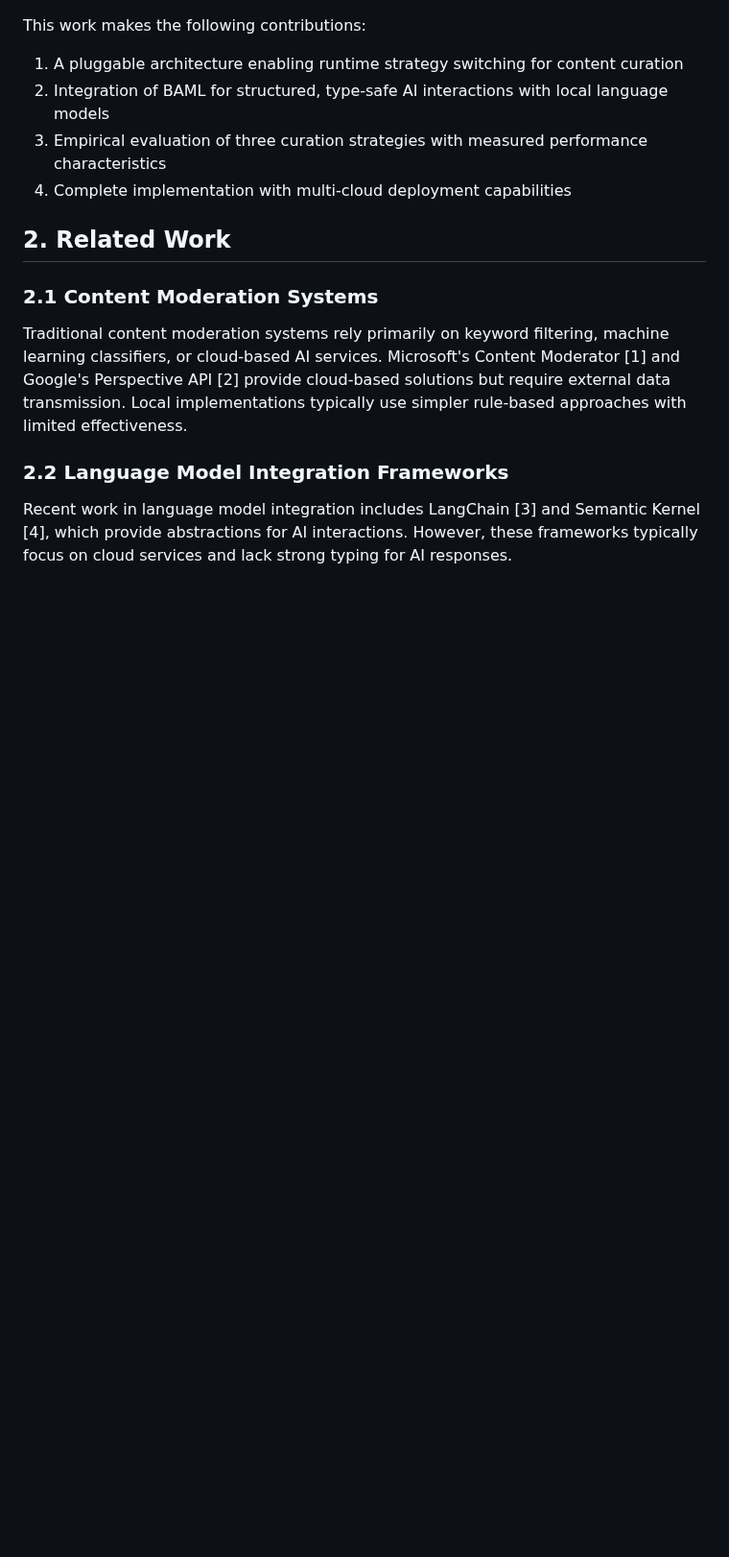
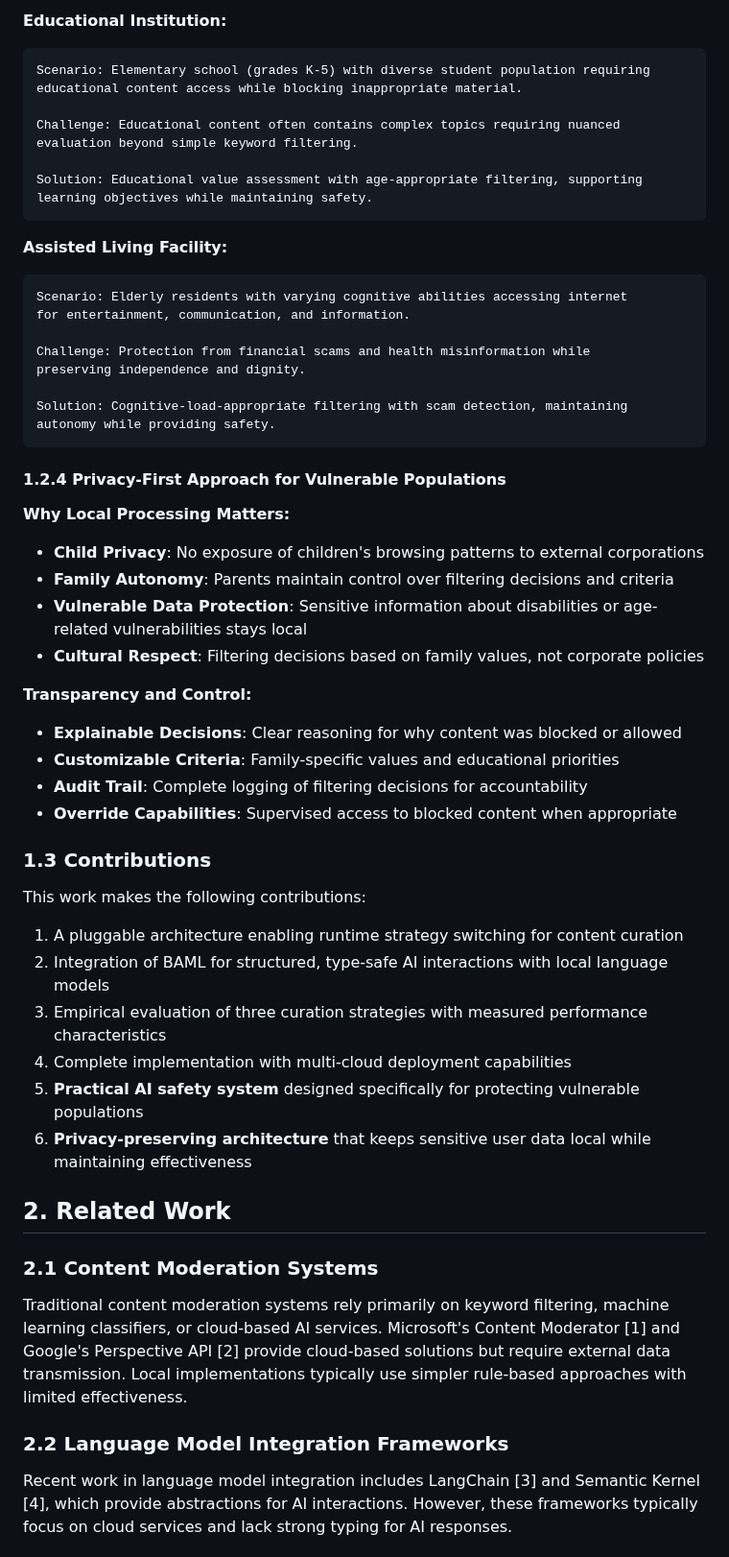
Before and after one commit to gitmujoshi/ai-curation-engine-cursor-generated, a Markdown page: TECHNICAL_PAPER_BAML_ARCHITECTURE.md, the part around one of its changes. Shown at 96% size. Rendered like a GitHub page; blank space fills up the shorter version.

````diff
--- a/TECHNICAL_PAPER_BAML_ARCHITECTURE.md
+++ b/TECHNICAL_PAPER_BAML_ARCHITECTURE.md
@@ -24,9 +81,50 @@ Current content curation systems face several limitations:
+**Educational Institution:**
+```
+Scenario: Elementary school (grades K-5) with diverse student population requiring
+educational content access while blocking inappropriate material.
+
+Challenge: Educational content often contains complex topics requiring nuanced
+evaluation beyond simple keyword filtering.
+
+Solution: Educational value assessment with age-appropriate filtering, supporting
+learning objectives while maintaining safety.
+```
+
+**Assisted Living Facility:**
+```
+Scenario: Elderly residents with varying cognitive abilities accessing internet
+for entertainment, communication, and information.
+
+Challenge: Protection from financial scams and health misinformation while
+preserving independence and dignity.
+
+Solution: Cognitive-load-appropriate filtering with scam detection, maintaining
+autonomy while providing safety.
+```
+
+#### 1.2.4 Privacy-First Approach for Vulnerable Populations
+
+**Why Local Processing Matters:**
+- **Child Privacy**: No exposure of children's browsing patterns to external corporations
+- **Family Autonomy**: Parents maintain control over filtering decisions and criteria
+- **Vulnerable Data Protection**: Sensitive information about disabilities or age-related vulnerabilities stays local
+- **Cultural Respect**: Filtering decisions based on family values, not corporate policies
+
+**Transparency and Control:**
+- **Explainable Decisions**: Clear reasoning for why content was blocked or allowed
+- **Customizable Criteria**: Family-specific values and educational priorities
+- **Audit Trail**: Complete logging of filtering decisions for accountability
+- **Override Capabilities**: Supervised access to blocked content when appropriate
+
+### 1.3 Contributions
 
 This work makes the following contributions:
 1. A pluggable architecture enabling runtime strategy switching for content curation
 2. Integration of BAML for structured, type-safe AI interactions with local language models
 3. Empirical evaluation of three curation strategies with measured performance characteristics
 4. Complete implementation with multi-cloud deployment capabilities
+5. **Practical AI safety system** designed specifically for protecting vulnerable populations
+6. **Privacy-preserving architecture** that keeps sensitive user data local while maintaining effectiveness
 
 ## 2. Related Work
 
````
Also changed, not shown: other parts of TECHNICAL_PAPER_BAML_ARCHITECTURE.md (+63 -6 lines), PAPER_TITLE_OPTIONS.md (added, +164 -0 lines).
